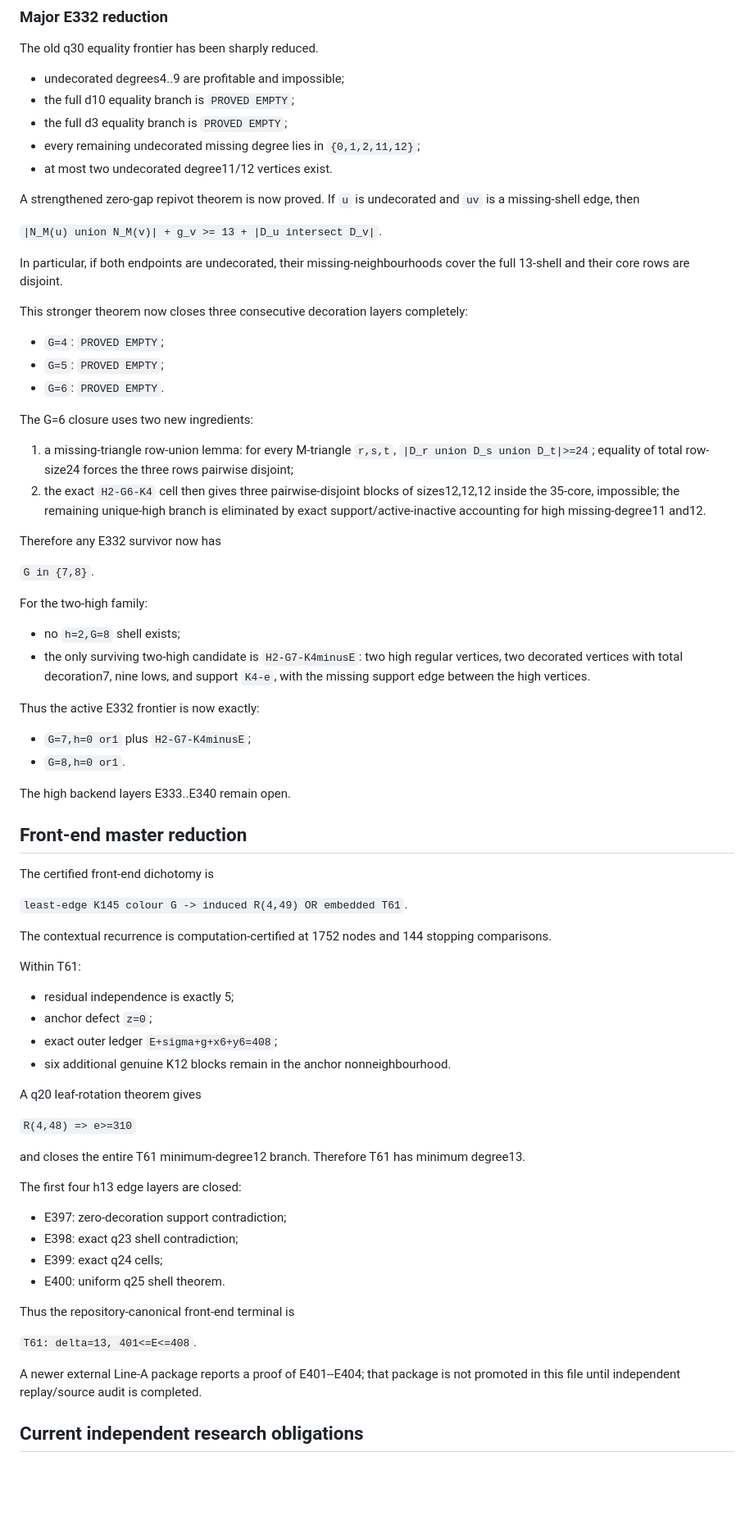
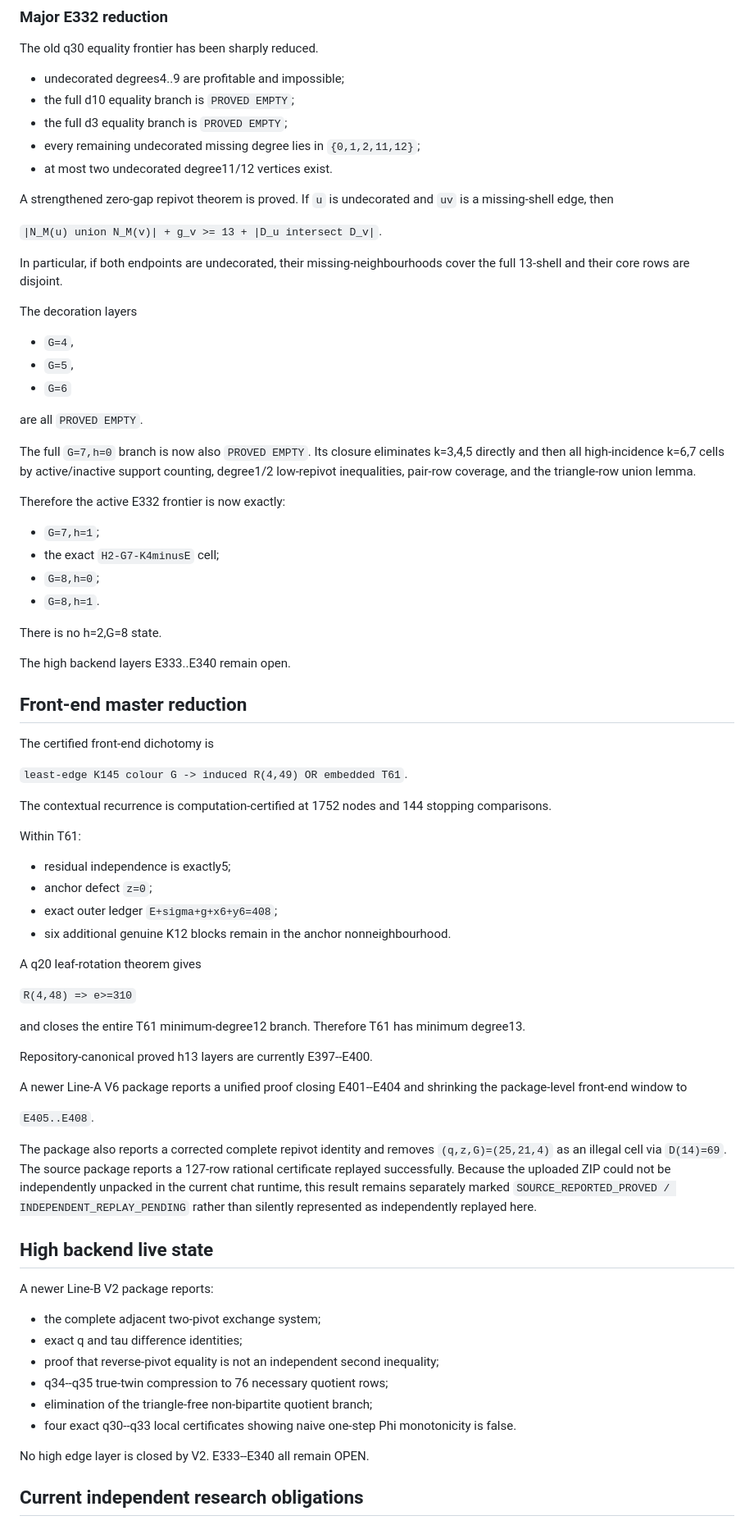
Before and after one commit to Icarus-K-Laplace/EG617-r12-proof, a Markdown page: CANONICAL_STATE.md, the part around one of its changes. Shown at 82% size. Drawn GitHub-style; blank space fills up the shorter version.

Commit message:
Sync canonical three-line state after Line A V6, Line B V2, and G7 h0 closure

```diff
--- a/CANONICAL_STATE.md
+++ b/CANONICAL_STATE.md
@@ -32,37 +32,30 @@ The old q30 equality frontier has been sharply reduced.
 - every remaining undecorated missing degree lies in `{0,1,2,11,12}`;
 - at most two undecorated degree11/12 vertices exist.
 
-A strengthened zero-gap repivot theorem is now proved. If `u` is undecorated and `uv` is a missing-shell edge, then
+A strengthened zero-gap repivot theorem is proved. If `u` is undecorated and `uv` is a missing-shell edge, then
 
 `|N_M(u) union N_M(v)| + g_v >= 13 + |D_u intersect D_v|`.
 
 In particular, if both endpoints are undecorated, their missing-neighbourhoods cover the full 13-shell and their core rows are disjoint.
 
-This stronger theorem now closes three consecutive decoration layers completely:
+The decoration layers
 
-- `G=4`: `PROVED EMPTY`;
-- `G=5`: `PROVED EMPTY`;
-- `G=6`: `PROVED EMPTY`.
+- `G=4`,
+- `G=5`,
+- `G=6`
 
-The G=6 closure uses two new ingredients:
+are all `PROVED EMPTY`.
 
-1. a missing-triangle row-union lemma: for every M-triangle `r,s,t`,
-   `|D_r union D_s union D_t|>=24`; equality of total row-size24 forces the three rows pairwise disjoint;
-2. the exact `H2-G6-K4` cell then gives three pairwise-disjoint blocks of sizes12,12,12 inside the 35-core, impossible; the remaining unique-high branch is eliminated by exact support/active-inactive accounting for high missing-degree11 and12.
+The full `G=7,h=0` branch is now also `PROVED EMPTY`. Its closure eliminates k=3,4,5 directly and then all high-incidence k=6,7 cells by active/inactive support counting, degree1/2 low-repivot inequalities, pair-row coverage, and the triangle-row union lemma.
 
-Therefore any E332 survivor now has
+Therefore the active E332 frontier is now exactly:
 
-`G in {7,8}`.
+- `G=7,h=1`;
+- the exact `H2-G7-K4minusE` cell;
+- `G=8,h=0`;
+- `G=8,h=1`.
 
-For the two-high family:
-
-- no `h=2,G=8` shell exists;
-- the only surviving two-high candidate is `H2-G7-K4minusE`: two high regular vertices, two decorated vertices with total decoration7, nine lows, and support `K4-e`, with the missing support edge between the high vertices.
-
-Thus the active E332 frontier is now exactly:
-
-- `G=7,h=0 or1` plus `H2-G7-K4minusE`;
-- `G=8,h=0 or1`.
+There is no h=2,G=8 state.
 
 The high backend layers E333..E340 remain open.
 
@@ -76,7 +69,7 @@ The contextual recurrence is computation-certified at 1752 nodes and 144 stoppin
 
 Within T61:
 
-- residual independence is exactly 5;
+- residual independence is exactly5;
 - anchor defect `z=0`;
 - exact outer ledger `E+sigma+g+x6+y6=408`;
 - six additional genuine K12 blocks remain in the anchor nonneighbourhood.
@@ -87,18 +80,26 @@ A q20 leaf-rotation theorem gives
 
 and closes the entire T61 minimum-degree12 branch. Therefore T61 has minimum degree13.
 
-The first four h13 edge layers are closed:
+Repository-canonical proved h13 layers are currently E397--E400.
 
-- E397: zero-decoration support contradiction;
-- E398: exact q23 shell contradiction;
-- E399: exact q24 cells;
-- E400: uniform q25 shell theorem.
+A newer Line-A V6 package reports a unified proof closing E401--E404 and shrinking the package-level front-end window to
 
-Thus the repository-canonical front-end terminal is
+`E405..E408`.
 
-`T61: delta=13, 401<=E<=408`.
+The package also reports a corrected complete repivot identity and removes `(q,z,G)=(25,21,4)` as an illegal cell via `D(14)=69`. The source package reports a 127-row rational certificate replayed successfully. Because the uploaded ZIP could not be independently unpacked in the current chat runtime, this result remains separately marked `SOURCE_REPORTED_PROVED / INDEPENDENT_REPLAY_PENDING` rather than silently represented as independently replayed here.
 
-A newer external Line-A package reports a proof of E401--E404; that package is not promoted in this file until independent replay/source audit is completed.
+## High backend live state
+
+A newer Line-B V2 package reports:
+
+- the complete adjacent two-pivot exchange system;
+- exact q and tau difference identities;
+- proof that reverse-pivot equality is not an independent second inequality;
+- q34--q35 true-twin compression to 76 necessary quotient rows;
+- elimination of the triangle-free non-bipartite quotient branch;
+- four exact q30--q33 local certificates showing naive one-step Phi monotonicity is false.
+
+No high edge layer is closed by V2. E333--E340 all remain OPEN.
 
 ## Current independent research obligations
 
```
Also changed, not shown: other parts of CANONICAL_STATE.md (+3 -3 lines).
